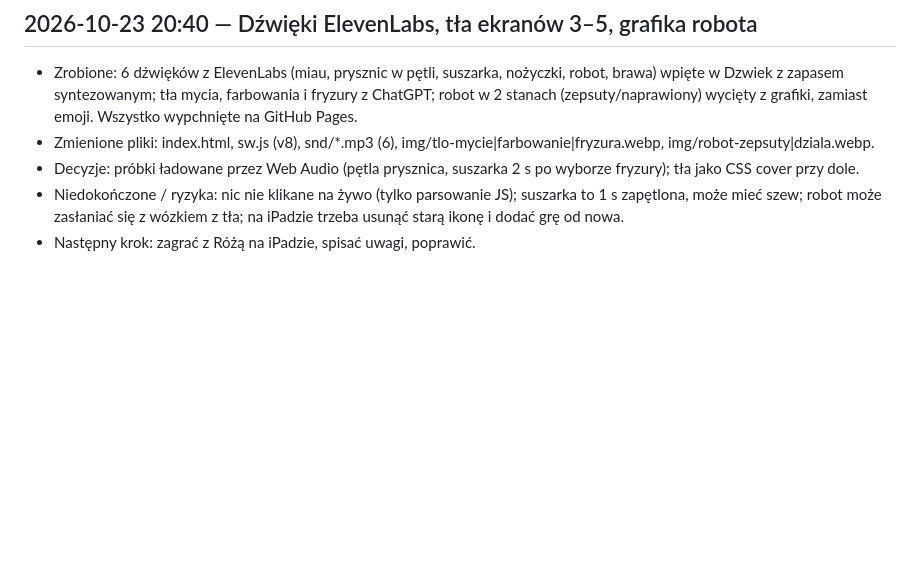
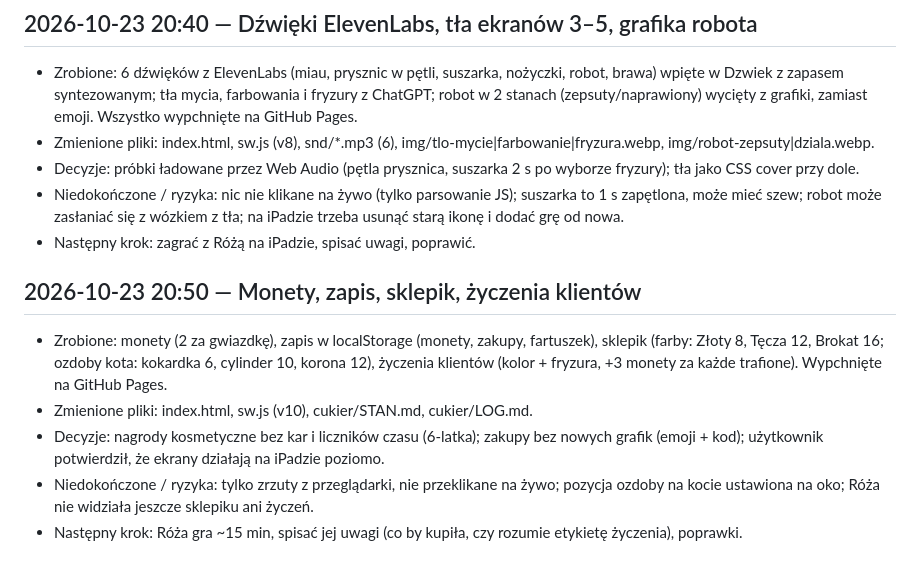
Before and after one commit to mmhouse61-svg/salon-u-zosi, a Markdown page: cukier/LOG.md, the part around the change. Rendered like a GitHub page; blank space fills up the shorter version.

Commit message:
Zapis stanu projektu: monety, sklepik, życzenia
Co-Authored-By: Claude Sonnet 5.5 <noreply@anthropic.com>

```diff
--- a/cukier/LOG.md
+++ b/cukier/LOG.md
@@ -25,3 +25,10 @@
 - Decyzje: próbki ładowane przez Web Audio (pętla prysznica, suszarka 2 s po wyborze fryzury); tła jako CSS cover przy dole.
 - Niedokończone / ryzyka: nic nie klikane na żywo (tylko parsowanie JS); suszarka to 1 s zapętlona, może mieć szew; robot może zasłaniać się z wózkiem z tła; na iPadzie trzeba usunąć starą ikonę i dodać grę od nowa.
 - Następny krok: zagrać z Różą na iPadzie, spisać uwagi, poprawić.
+
+## 2026-10-23 20:50 — Monety, zapis, sklepik, życzenia klientów
+- Zrobione: monety (2 za gwiazdkę), zapis w localStorage (monety, zakupy, fartuszek), sklepik (farby: Złoty 8, Tęcza 12, Brokat 16; ozdoby kota: kokardka 6, cylinder 10, korona 12), życzenia klientów (kolor + fryzura, +3 monety za każde trafione). Wypchnięte na GitHub Pages.
+- Zmienione pliki: index.html, sw.js (v10), cukier/STAN.md, cukier/LOG.md.
+- Decyzje: nagrody kosmetyczne bez kar i liczników czasu (6-latka); zakupy bez nowych grafik (emoji + kod); użytkownik potwierdził, że ekrany działają na iPadzie poziomo.
+- Niedokończone / ryzyka: tylko zrzuty z przeglądarki, nie przeklikane na żywo; pozycja ozdoby na kocie ustawiona na oko; Róża nie widziała jeszcze sklepiku ani życzeń.
+- Następny krok: Róża gra ~15 min, spisać jej uwagi (co by kupiła, czy rozumie etykietę życzenia), poprawki.
```
Also changed, not shown: cukier/STAN.md (+8 -7 lines).
